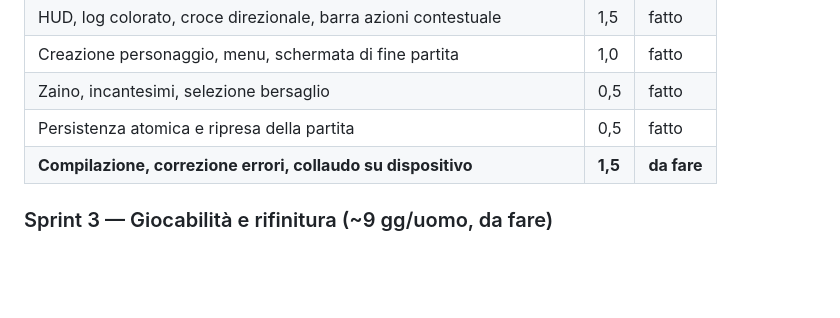
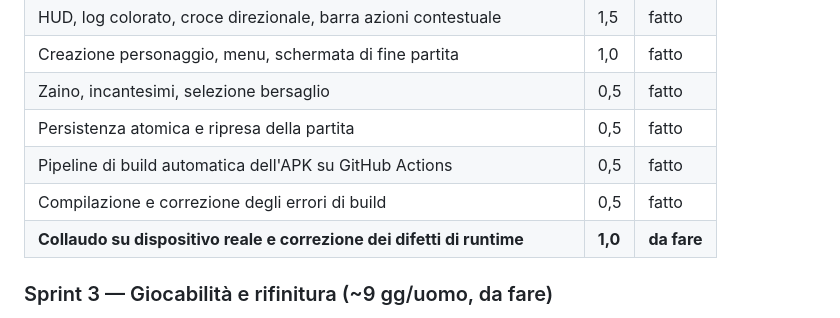
Before and after one commit to mvalmori74/ChangeWaveMv, a Markdown page: dungeon-rogue/README.md, the part around one of its changes. GitHub-like rendering; blank space fills up the shorter version.

```diff
--- a/dungeon-rogue/README.md
+++ b/dungeon-rogue/README.md
@@ -213,7 +239,9 @@ Stima in giorni-uomo di uno sviluppatore senior che parta da zero, per parametra
 | Creazione personaggio, menu, schermata di fine partita | 1,0 | fatto |
 | Zaino, incantesimi, selezione bersaglio | 0,5 | fatto |
 | Persistenza atomica e ripresa della partita | 0,5 | fatto |
-| **Compilazione, correzione errori, collaudo su dispositivo** | **1,5** | **da fare** |
+| Pipeline di build automatica dell'APK su GitHub Actions | 0,5 | fatto |
+| Compilazione e correzione degli errori di build | 0,5 | fatto |
+| **Collaudo su dispositivo reale e correzione dei difetti di runtime** | **1,0** | **da fare** |
 
 ### Sprint 3 — Giocabilità e rifinitura (~9 gg/uomo, da fare)
 
```
Also changed, not shown: other parts of dungeon-rogue/README.md (+43 -15 lines).
